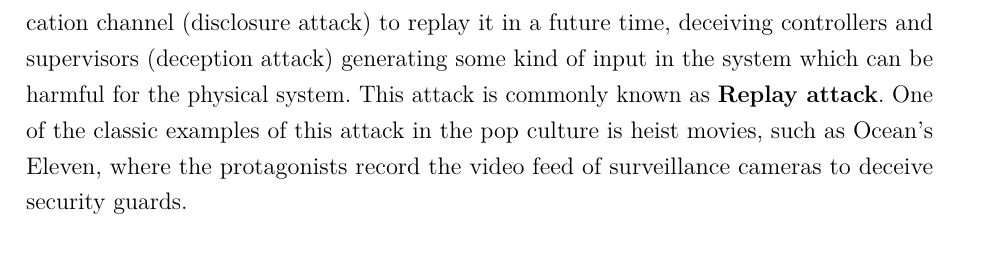
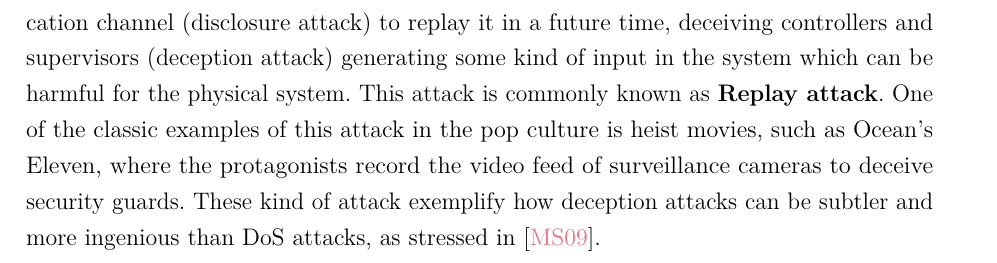
Before and after one commit to Accacio/thesis, a LaTeX thesis (main_matter/anomalous_behaviors.tex): part of page 5 of 10, cut so that both start at the same text. Compiled offline with pdfLaTeX.

Commit message:
add comment

```diff
--- a/main_matter/anomalous_behaviors.tex
+++ b/main_matter/anomalous_behaviors.tex
@@ -243,6 +243,7 @@ In~\cite{TeixeiraEtAl2015}, the authors stress that the attacks not necessarily
 For instance an attacker could record the information trafficking in the communication channel (disclosure attack) to replay it in a future time, deceiving controllers and supervisors (deception attack) generating some kind of input in the system which can be harmful for the physical system.
 This attack is commonly known as \textbf{Replay attack}.
 One of the classic examples of this attack in the pop culture is heist movies, such as Ocean's Eleven, where the protagonists record the video feed of surveillance cameras to deceive security guards.
+These kind of attack exemplify how deception attacks can be subtler and more ingenious than \DoS{} attacks, as stressed in~\cite{MoSinopoli2009}.
 
 In~\cite{TeixeiraEtAl2015} the authors also emphasize how the knowledge of control and physical aspects of \cps{} (sensors, actuators and plant dynamics) can be advantageous for an attacker.
 So, instead of using purely the \DDD{} model, \citeauthor{TeixeiraEtAl2015}~\cite{TeixeiraEtAl2015} proposed an attack space with 3 orthogonal dimensions: Model Knowledge, Disruption resources and Disclosure resources as seen in Fig.~\ref{fig:3_dimensions_attack}.
```
